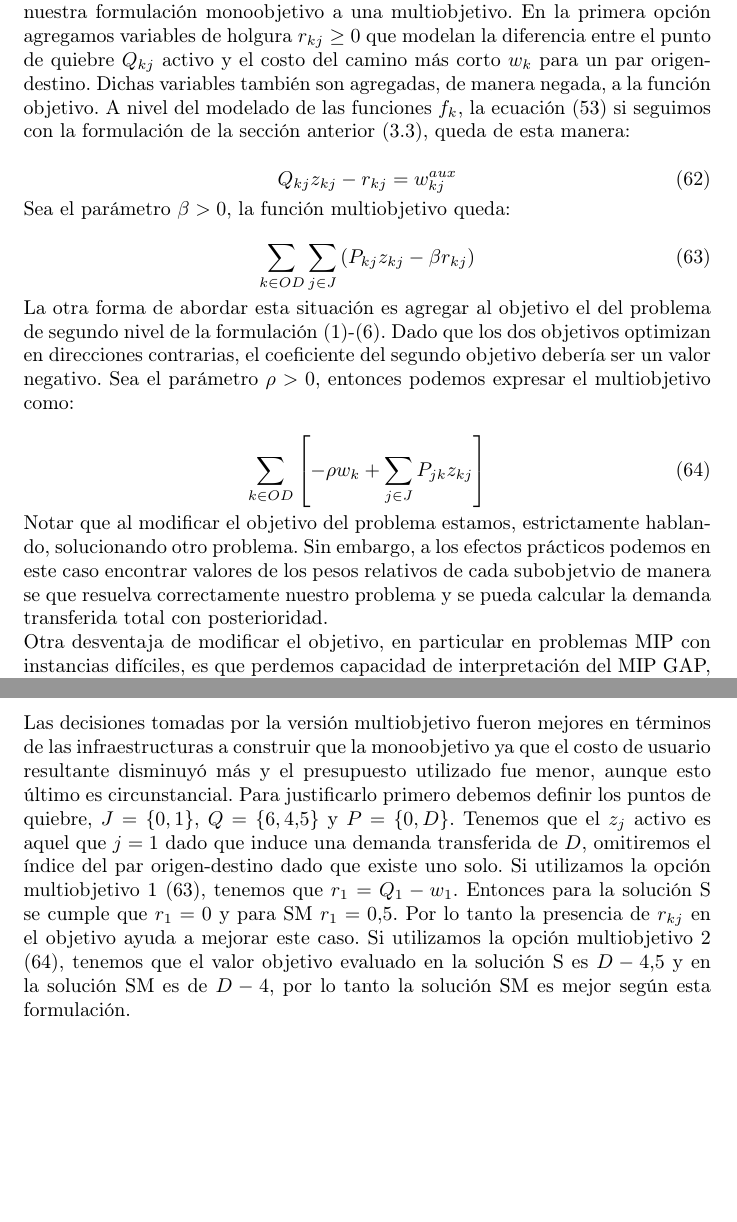
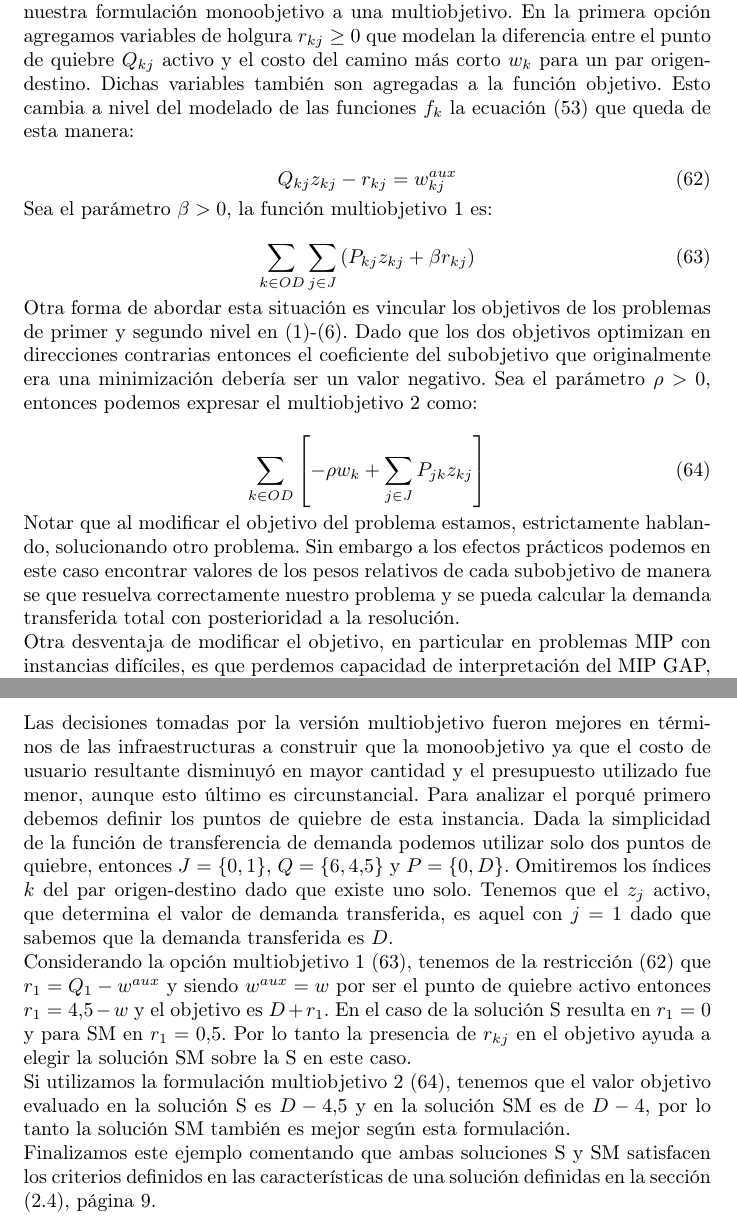
Before and after one commit to joaquinco/bicycle-network-design, a LaTeX thesis (thesis/doc/document.tex): two parts of pages 23 and 25 of 50, joined at a grey line, cut so that both start at the same text, the shorter picture padded with empty space. Compiled offline with pdfLaTeX.

Commit message:
Attempt to better write multiobjective reasons

```diff
--- a/thesis/doc/document.tex
+++ b/thesis/doc/document.tex
@@ -508,28 +508,29 @@
 
   Durante la implementación y pruebas preliminares de la formulación (\ref{eq:objectivefinalalt})-(\ref{eq:respectinfraalt}) observamos que en algunos casos los flujos no eran consistentes con la hipótesis del comportamiento de los usuarios, es decir, no iba por el camino más corto entre origen y destino. La fundamentación es que las funciones $f_k$ son constantes entre dos valores consecutivos de $Q_{kj}$ lo cual causa que en dicho dominio no exista incentivo para optimizar el costo del camino más corto.
 
-  Para contrarrestar esto consideramos dos opciones, que en definitiva cambian nuestra formulación monoobjetivo a una multiobjetivo. En la primera opción agregamos variables de holgura $r_{kj} \geq 0$ que modelan la diferencia entre el punto de quiebre $Q_{kj}$ activo y el costo del camino más corto $w_k$ para un par origen-destino. Dichas variables también son agregadas, de manera negada, a la función objetivo.
-  A nivel del modelado de las funciones $f_k$, la ecuación (\ref{eq:breakpointsalt}) si seguimos con la formulación de la sección anterior (\ref{sect:alltogether}), queda de esta manera:
+  Para contrarrestar esto consideramos dos opciones, que en definitiva cambian nuestra formulación monoobjetivo a una multiobjetivo. En la primera opción agregamos variables de holgura $r_{kj} \geq 0$ que modelan la diferencia entre el punto de quiebre $Q_{kj}$ activo y el costo del camino más corto $w_k$ para un par origen-destino. Dichas variables también son agregadas a la función objetivo.
+  Esto cambia a nivel del modelado de las funciones $f_k$ la ecuación (\ref{eq:breakpointsalt}) que queda de esta manera:
 
   \begin{equation}
+    \label{eq:multipleobj1breakpoint}
     Q_{kj} z_{kj} - r_{kj} = w^{aux}_{kj}
   \end{equation}
 
-  Sea el parámetro $\beta > 0$, la función multiobjetivo queda:
+  Sea el parámetro $\beta > 0$, la función multiobjetivo 1 es:
 
   \begin{equation}
     \label{eq:multipleobj1}
-    \sum_{k \in OD} \sum_{j \in J} \left( P_{kj}z_{kj} - \beta r_{kj} \right)
+    \sum_{k \in OD} \sum_{j \in J} \left( P_{kj}z_{kj} + \beta r_{kj} \right)
   \end{equation}
 
-  La otra forma de abordar esta situación es agregar al objetivo el del problema de segundo nivel de la formulación (\ref{eq:objective1lvl})-(\ref{eq:flowbalance}). Dado que los dos objetivos optimizan en direcciones contrarias, el coeficiente del segundo objetivo debería ser un valor negativo. Sea el parámetro $\rho > 0$, entonces podemos expresar el multiobjetivo como:
+  Otra forma de abordar esta situación es vincular los objetivos de los problemas de primer y segundo nivel en (\ref{eq:objective1lvl})-(\ref{eq:flowbalance}). Dado que los dos objetivos optimizan en direcciones contrarias entonces el coeficiente del subobjetivo que originalmente era una minimización debería ser un valor negativo. Sea el parámetro $\rho > 0$, entonces podemos expresar el multiobjetivo 2 como:
 
   \begin{equation}
     \label{eq:multipleobj2}
     \sum_{k \in OD} \left[ -\rho w_k + \sum_{j \in J} P_{jk}z_{kj} \right]
   \end{equation}
 
-  Notar que al modificar el objetivo del problema estamos, estrictamente hablando, solucionando otro problema. Sin embargo, a los efectos prácticos podemos en este caso encontrar valores de los pesos relativos de cada subobjetvio de manera se que resuelva correctamente nuestro problema y se pueda calcular la demanda transferida total con posterioridad.
+  Notar que al modificar el objetivo del problema estamos, estrictamente hablando, solucionando otro problema. Sin embargo a los efectos prácticos podemos en este caso encontrar valores de los pesos relativos de cada subobjetivo de manera se que resuelva correctamente nuestro problema y se pueda calcular la demanda transferida total con posterioridad a la resolución.
 
   Otra desventaja de modificar el objetivo, en particular en problemas MIP con instancias difíciles, es que perdemos capacidad de interpretación del MIP GAP, o distancia relativa de la mejor solución MIP a la mejor cota (valor objetivo con algunas variables relajadas) encontradas por el solver en cierto punto de la ejecución utilizando el algorítmo Branch and Bound.
 
@@ -598,7 +599,13 @@
     \item{El camino más corto es (1, 5), (5, 6) con costo 4}
   \end{itemize}
 
-  Las decisiones tomadas por la versión multiobjetivo fueron mejores en términos de las infraestructuras a construir que la monoobjetivo ya que el costo de usuario resultante disminuyó más y el presupuesto utilizado fue menor, aunque esto último es circunstancial. Para justificarlo primero debemos definir los puntos de quiebre, $J = \{0, 1\}$, $Q = \{6, 4.5\}$ y $P = \{0, D\}$. Tenemos que el $z_j$ activo es aquel que $j = 1$ dado que induce una demanda transferida de $D$, omitiremos el índice del par origen-destino dado que existe uno solo. Si utilizamos la opción multiobjetivo 1 (\ref{eq:multipleobj1}), tenemos que $r_1 = Q_1 - w_1$. Entonces para la solución S se cumple que $r_1 = 0$ y para SM $r_1 = 0.5$. Por lo tanto la presencia de $r_{kj}$ en el objetivo ayuda a mejorar este caso. Si utilizamos la opción multiobjetivo 2 (\ref{eq:multipleobj2}), tenemos que el valor objetivo evaluado en la solución S es $D - 4.5$ y en la solución SM es de $D - 4$, por lo tanto la solución SM es mejor según esta formulación.
+  Las decisiones tomadas por la versión multiobjetivo fueron mejores en términos de las infraestructuras a construir que la monoobjetivo ya que el costo de usuario resultante disminuyó en mayor cantidad y el presupuesto utilizado fue menor, aunque esto último es circunstancial. Para analizar el porqué primero debemos definir los puntos de quiebre de esta instancia. Dada la simplicidad de la función de transferencia de demanda podemos utilizar solo dos puntos de quiebre, entonces $J = \{0, 1\}$, $Q = \{6, 4.5\}$ y $P = \{0, D\}$. Omitiremos los índices $k$ del par origen-destino dado que existe uno solo. Tenemos que el $z_j$ activo, que determina el valor de demanda transferida, es aquel con $j = 1$ dado que sabemos que la demanda transferida es $D$.
+
+  Considerando la opción multiobjetivo 1 (\ref{eq:multipleobj1}), tenemos de la restricción (\ref{eq:multipleobj1breakpoint}) que $r_1 = Q_1 - w^{aux}$ y siendo $w^{aux} = w$ por ser el punto de quiebre activo entonces $r_1 = 4.5 - w$ y el objetivo es $D + r_1$. En el caso de la solución S resulta en $r_1 = 0$ y para SM en $r_1 = 0.5$. Por lo tanto la presencia de $r_{kj}$ en el objetivo ayuda a elegir la solución SM sobre la S en este caso.
+
+  Si utilizamos la formulación multiobjetivo 2 (\ref{eq:multipleobj2}), tenemos que el valor objetivo evaluado en la solución S es $D - 4.5$ y en la solución SM es de $D - 4$, por lo tanto la solución SM también es mejor según esta formulación.
+
+  Finalizamos este ejemplo comentando que ambas soluciones S y SM satisfacen los criterios definidos en las características de una solución definidas en la sección (\ref{sect:solutioncharacteristics}), página \pageref{sect:solutioncharacteristics}.
 
   \begin{figure}[h!]
     \centering
```
Also changed, not shown: thesis/doc/document.tex (4 more changed lines).
